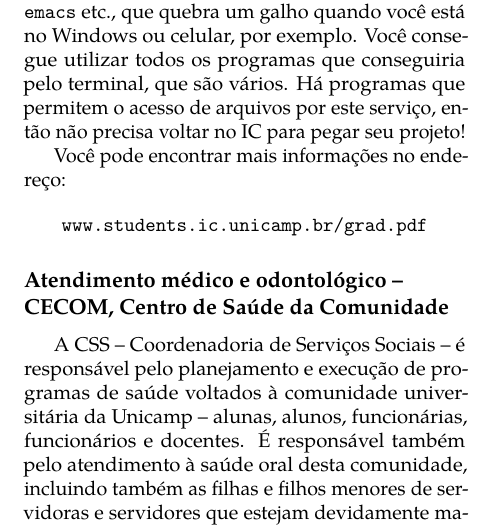
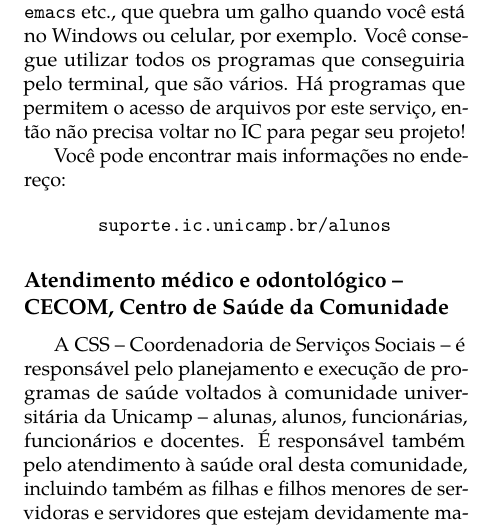
Before and after one commit to cacounicamp/Manual-do-Bixo, a LaTeX book (manual_do_bixo.tex, which reads 04-alem_da_graduacao/servicos.tex): part of one column of page 72 of 76, cut so that both start at the same text. Compiled offline with pdfLaTeX.

Commit message:
Atualizando site com informações dos serviços do IC

```diff
--- a/04-alem_da_graduacao/servicos.tex
+++ b/04-alem_da_graduacao/servicos.tex
@@ -72,7 +72,7 @@ então não precisa voltar no IC para pegar seu projeto!
 Você pode encontrar mais informações no endereço:
 
 \begin{center}
-\url{www.students.ic.unicamp.br/grad.pdf}
+\url{suporte.ic.unicamp.br/alunos}
 \end{center}
 
 \subsection{Atendimento médico e odontológico -- CECOM, Centro de Saúde da
```
